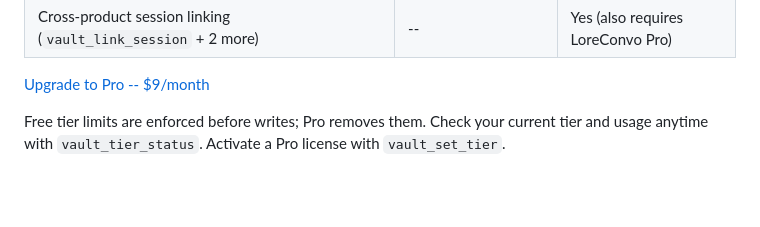
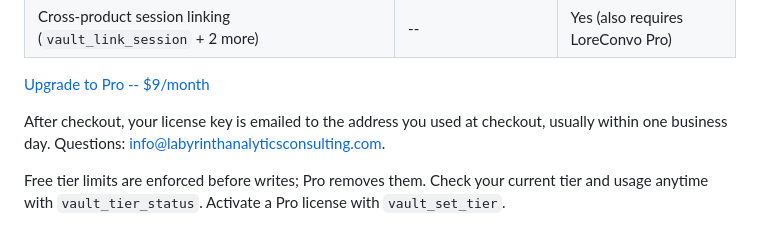
Before and after one commit to labyrinth-analytics/loredocs, a Markdown page: README.md, the part around the change. Drawn GitHub-style; blank space fills up the shorter version.

Commit message:
Pro fulfilment: manual key-issuance runbook + post-checkout expectation in README/INSTALL (follow-up to SH-100131 audit)

```diff
--- a/README.md
+++ b/README.md
@@ -178,6 +178,8 @@ plan -- Pro does not add any cloud component.
 | Cross-product session linking (`vault_link_session` + 2 more) | -- | Yes (also requires LoreConvo Pro) |
 
 [Upgrade to Pro -- $9/month](https://buy.stripe.com/00w3cndEw0l5b8fek17N601)
+
+After checkout, your license key is emailed to the address you used at checkout, usually within one business day. Questions: info@labyrinthanalyticsconsulting.com.
 
 Free tier limits are enforced before writes; Pro removes them. Check your current tier
 and usage anytime with `vault_tier_status`. Activate a Pro license with `vault_set_tier`.
```
Also changed, not shown: INSTALL.md (+4 -3 lines).
